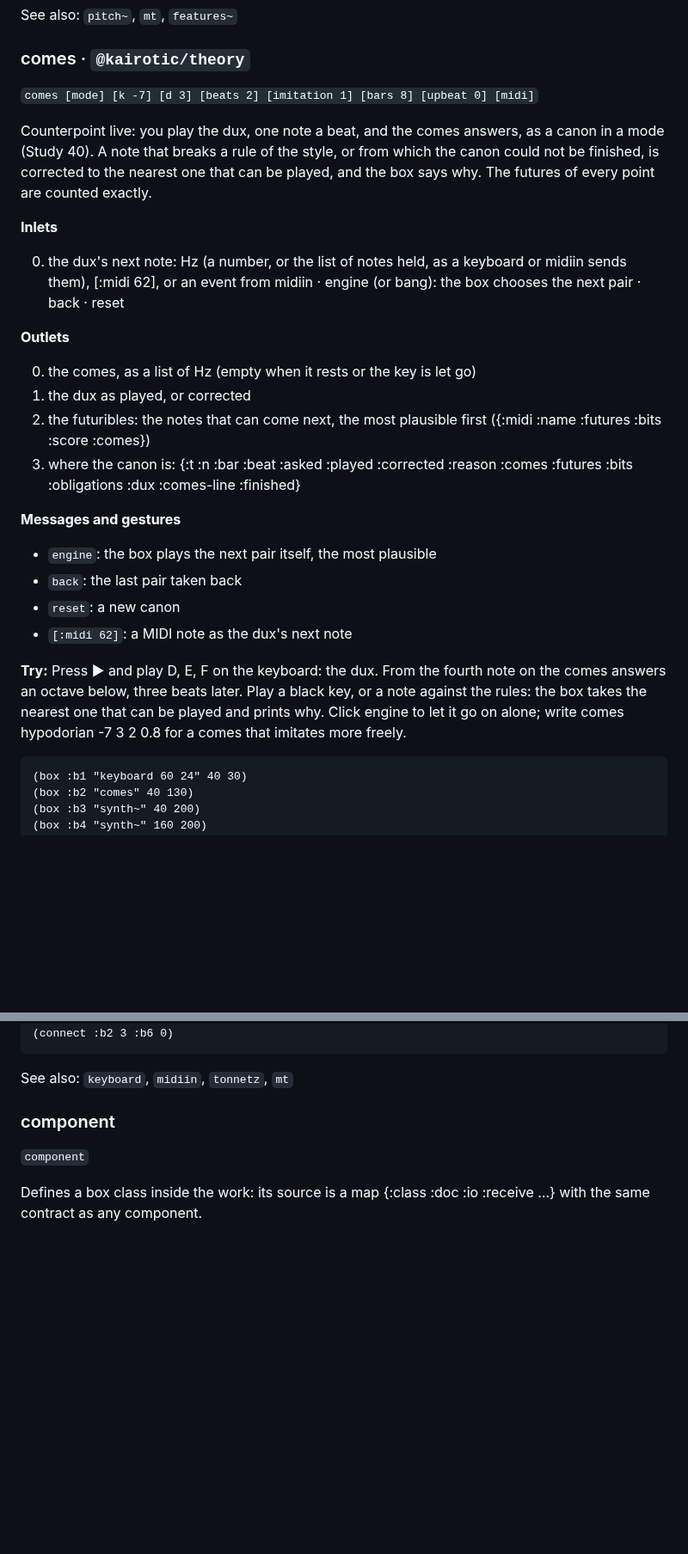
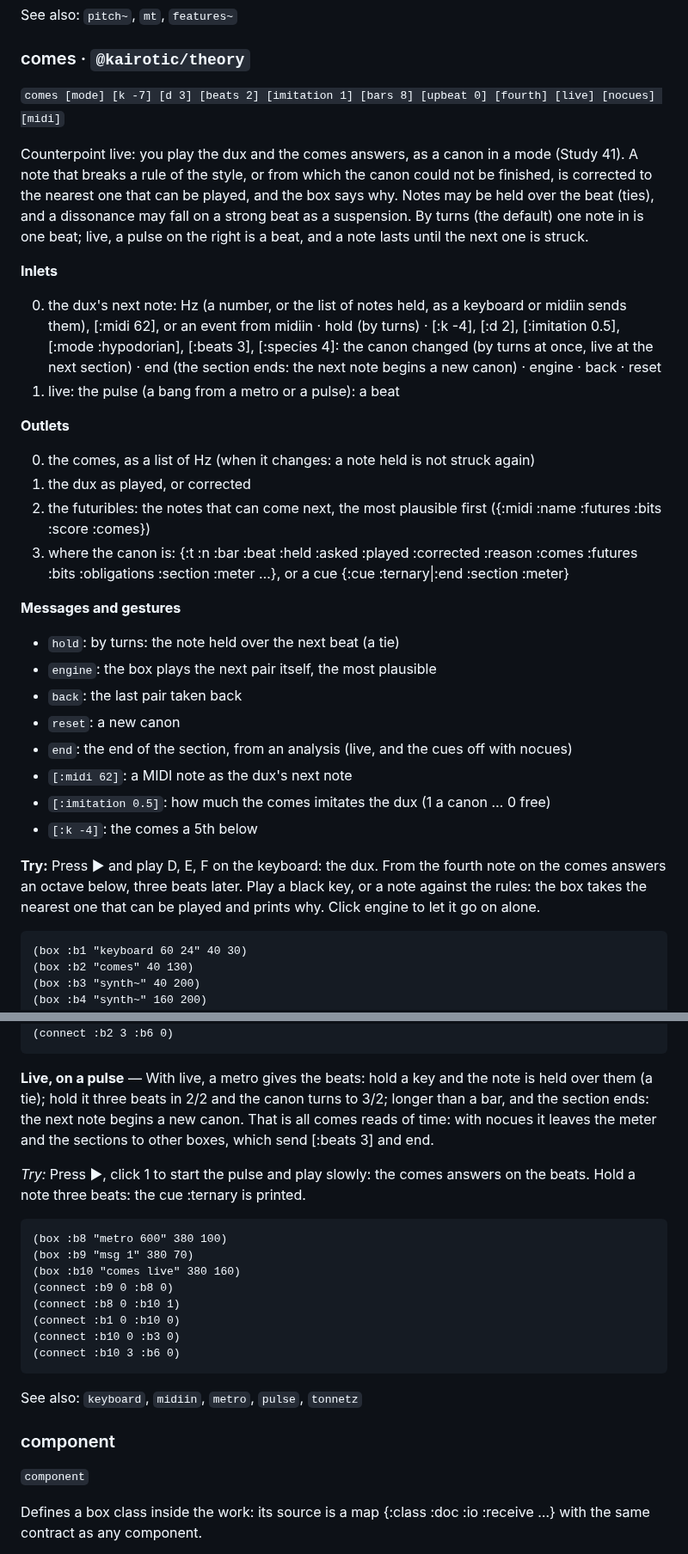
Before and after one commit to bonuoq/kairotic, a Markdown page: docs/reference.md, 2 parts joined by grey strips. Shown at 86% size. GitHub-like rendering; blank space fills up the shorter version.

Commit message:
docs: class reference, from the help (generated)

````diff
--- a/docs/reference.md
+++ b/docs/reference.md
@@ -302,29 +302,34 @@ See also: `pitch~`, `mt`, `features~`
 
 ### comes · `@kairotic/theory`
 
-`comes [mode] [k -7] [d 3] [beats 2] [imitation 1] [bars 8] [upbeat 0] [midi]`
-
-Counterpoint live: you play the dux, one note a beat, and the comes answers, as a canon in a mode (Study 40). A note that breaks a rule of the style, or from which the canon could not be finished, is corrected to the nearest one that can be played, and the box says why. The futures of every point are counted exactly.
-
-**Inlets**
-
-0. the dux's next note: Hz (a number, or the list of notes held, as a keyboard or midiin sends them), [:midi 62], or an event from midiin · engine (or bang): the box chooses the next pair · back · reset
-
-**Outlets**
-
-0. the comes, as a list of Hz (empty when it rests or the key is let go)
+`comes [mode] [k -7] [d 3] [beats 2] [imitation 1] [bars 8] [upbeat 0] [fourth] [live] [nocues] [midi]`
+
+Counterpoint live: you play the dux and the comes answers, as a canon in a mode (Study 41). A note that breaks a rule of the style, or from which the canon could not be finished, is corrected to the nearest one that can be played, and the box says why. Notes may be held over the beat (ties), and a dissonance may fall on a strong beat as a suspension. By turns (the default) one note in is one beat; live, a pulse on the right is a beat, and a note lasts until the next one is struck.
+
+**Inlets**
+
+0. the dux's next note: Hz (a number, or the list of notes held, as a keyboard or midiin sends them), [:midi 62], or an event from midiin · hold (by turns) · [:k -4], [:d 2], [:imitation 0.5], [:mode :hypodorian], [:beats 3], [:species 4]: the canon changed (by turns at once, live at the next section) · end (the section ends: the next note begins a new canon) · engine · back · reset
+1. live: the pulse (a bang from a metro or a pulse): a beat
+
+**Outlets**
+
+0. the comes, as a list of Hz (when it changes: a note held is not struck again)
 1. the dux as played, or corrected
 2. the futuribles: the notes that can come next, the most plausible first ({:midi :name :futures :bits :score :comes})
-3. where the canon is: {:t :n :bar :beat :asked :played :corrected :reason :comes :futures :bits :obligations :dux :comes-line :finished}
-
-**Messages and gestures**
-
+3. where the canon is: {:t :n :bar :beat :held :asked :played :corrected :reason :comes :futures :bits :obligations :section :meter …}, or a cue {:cue :ternary|:end :section :meter}
+
+**Messages and gestures**
+
+- `hold`: by turns: the note held over the next beat (a tie)
 - `engine`: the box plays the next pair itself, the most plausible
 - `back`: the last pair taken back
 - `reset`: a new canon
+- `end`: the end of the section, from an analysis (live, and the cues off with nocues)
 - `[:midi 62]`: a MIDI note as the dux's next note
-
-**Try:** Press ▶ and play D, E, F on the keyboard: the dux. From the fourth note on the comes answers an octave below, three beats later. Play a black key, or a note against the rules: the box takes the nearest one that can be played and prints why. Click engine to let it go on alone; write comes hypodorian -7 3 2 0.8 for a comes that imitates more freely.
+- `[:imitation 0.5]`: how much the comes imitates the dux (1 a canon … 0 free)
+- `[:k -4]`: the comes a 5th below
+
+**Try:** Press ▶ and play D, E, F on the keyboard: the dux. From the fourth note on the comes answers an octave below, three beats later. Play a black key, or a note against the rules: the box takes the nearest one that can be played and prints why. Click engine to let it go on alone.
 
 ```clojure
 (box :b1 "keyboard 60 24" 40 30)
@@ -345,7 +350,22 @@ Counterpoint live: you play the dux, one note a beat, and the comes answers, as
 (connect :b2 3 :b6 0)
 ```
 
-See also: `keyboard`, `midiin`, `tonnetz`, `mt`
+**Live, on a pulse** — With live, a metro gives the beats: hold a key and the note is held over them (a tie); hold it three beats in 2/2 and the canon turns to 3/2; longer than a bar, and the section ends: the next note begins a new canon. That is all comes reads of time: with nocues it leaves the meter and the sections to other boxes, which send [:beats 3] and end.
+
+*Try:* Press ▶, click 1 to start the pulse and play slowly: the comes answers on the beats. Hold a note three beats: the cue :ternary is printed.
+
+```clojure
+(box :b8 "metro 600" 380 100)
+(box :b9 "msg 1" 380 70)
+(box :b10 "comes live" 380 160)
+(connect :b9 0 :b8 0)
+(connect :b8 0 :b10 1)
+(connect :b1 0 :b10 0)
+(connect :b10 0 :b3 0)
+(connect :b10 3 :b6 0)
+```
+
+See also: `keyboard`, `midiin`, `metro`, `pulse`, `tonnetz`
 
 ### component
 
````
Also changed, not shown: other parts of docs/reference.md (+5 -5 lines).
